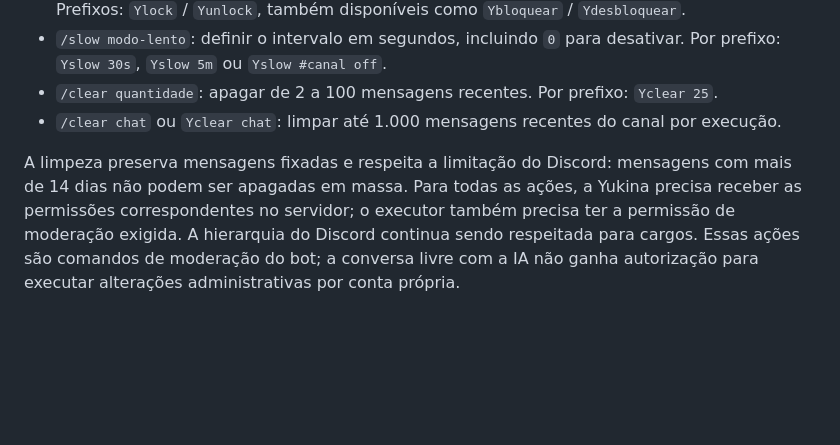
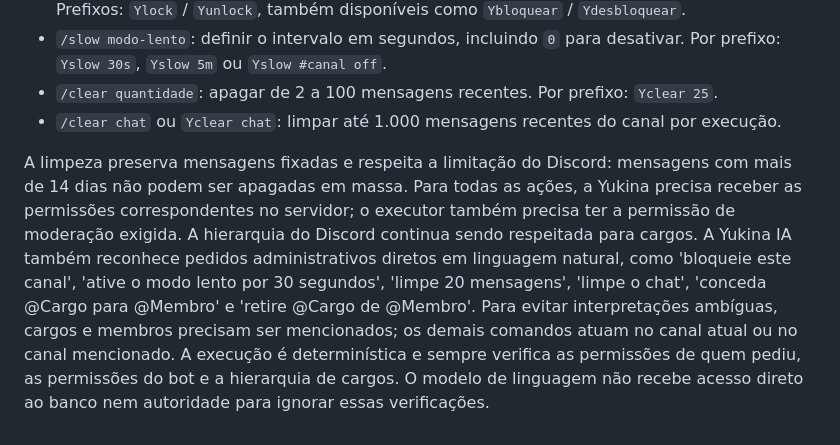
Before and after one commit to alerrandrocavalcante109-bot/yukina, a Markdown page: docs/yukina-ia.md, the part around the change. Drawn GitHub-style; blank space fills up the shorter version.

Commit message:
Documentar comandos administrativos em linguagem natural

```diff
--- a/docs/yukina-ia.md
+++ b/docs/yukina-ia.md
@@ -166,4 +166,4 @@ A camada de comandos de moderação oferece operações explícitas por Slash e
 - `/clear quantidade`: apagar de 2 a 100 mensagens recentes. Por prefixo: `Yclear 25`.
 - `/clear chat` ou `Yclear chat`: limpar até 1.000 mensagens recentes do canal por execução.
 
-A limpeza preserva mensagens fixadas e respeita a limitação do Discord: mensagens com mais de 14 dias não podem ser apagadas em massa. Para todas as ações, a Yukina precisa receber as permissões correspondentes no servidor; o executor também precisa ter a permissão de moderação exigida. A hierarquia do Discord continua sendo respeitada para cargos. Essas ações são comandos de moderação do bot; a conversa livre com a IA não ganha autorização para executar alterações administrativas por conta própria.
+A limpeza preserva mensagens fixadas e respeita a limitação do Discord: mensagens com mais de 14 dias não podem ser apagadas em massa. Para todas as ações, a Yukina precisa receber as permissões correspondentes no servidor; o executor também precisa ter a permissão de moderação exigida. A hierarquia do Discord continua sendo respeitada para cargos. A Yukina IA também reconhece pedidos administrativos diretos em linguagem natural, como 'bloqueie este canal', 'ative o modo lento por 30 segundos', 'limpe 20 mensagens', 'limpe o chat', 'conceda @Cargo para @Membro' e 'retire @Cargo de @Membro'. Para evitar interpretações ambíguas, cargos e membros precisam ser mencionados; os demais comandos atuam no canal atual ou no canal mencionado. A execução é determinística e sempre verifica as permissões de quem pediu, as permissões do bot e a hierarquia de cargos. O modelo de linguagem não recebe acesso direto ao banco nem autoridade para ignorar essas verificações.
```
